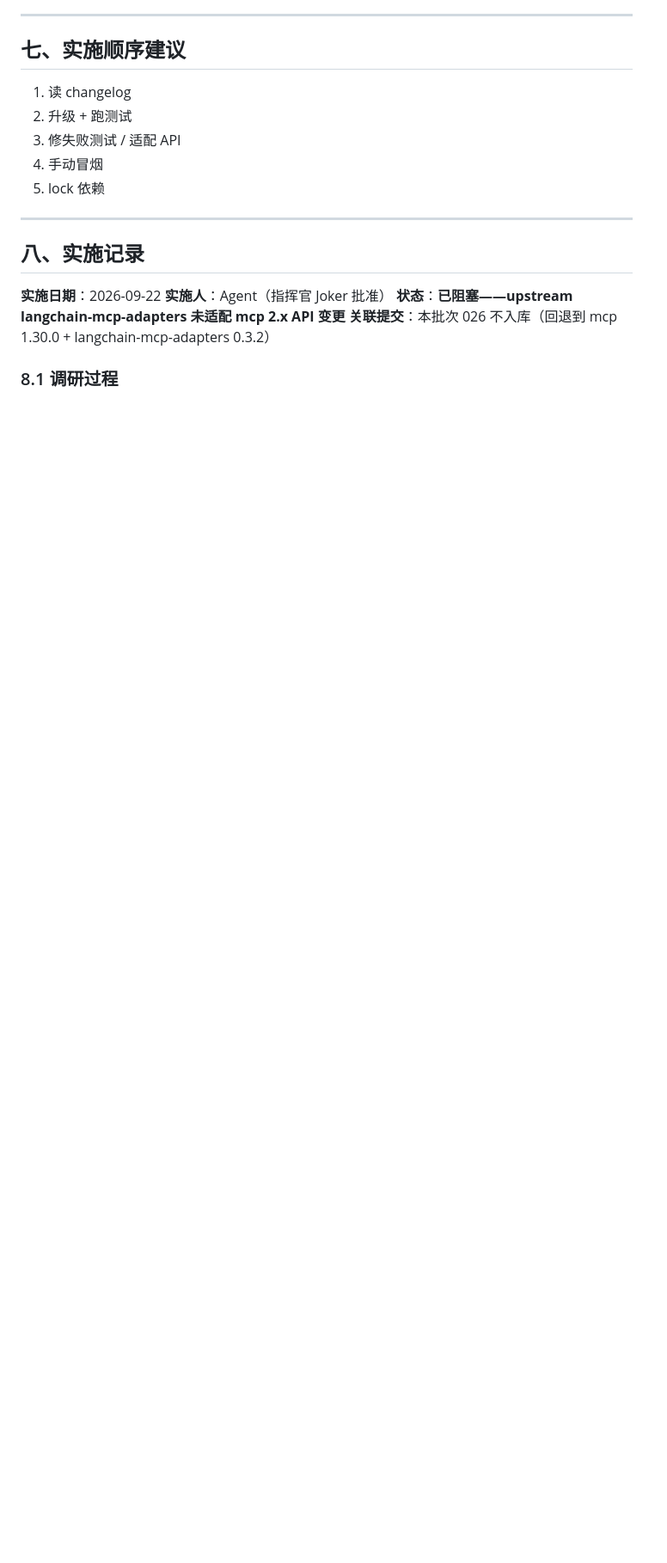
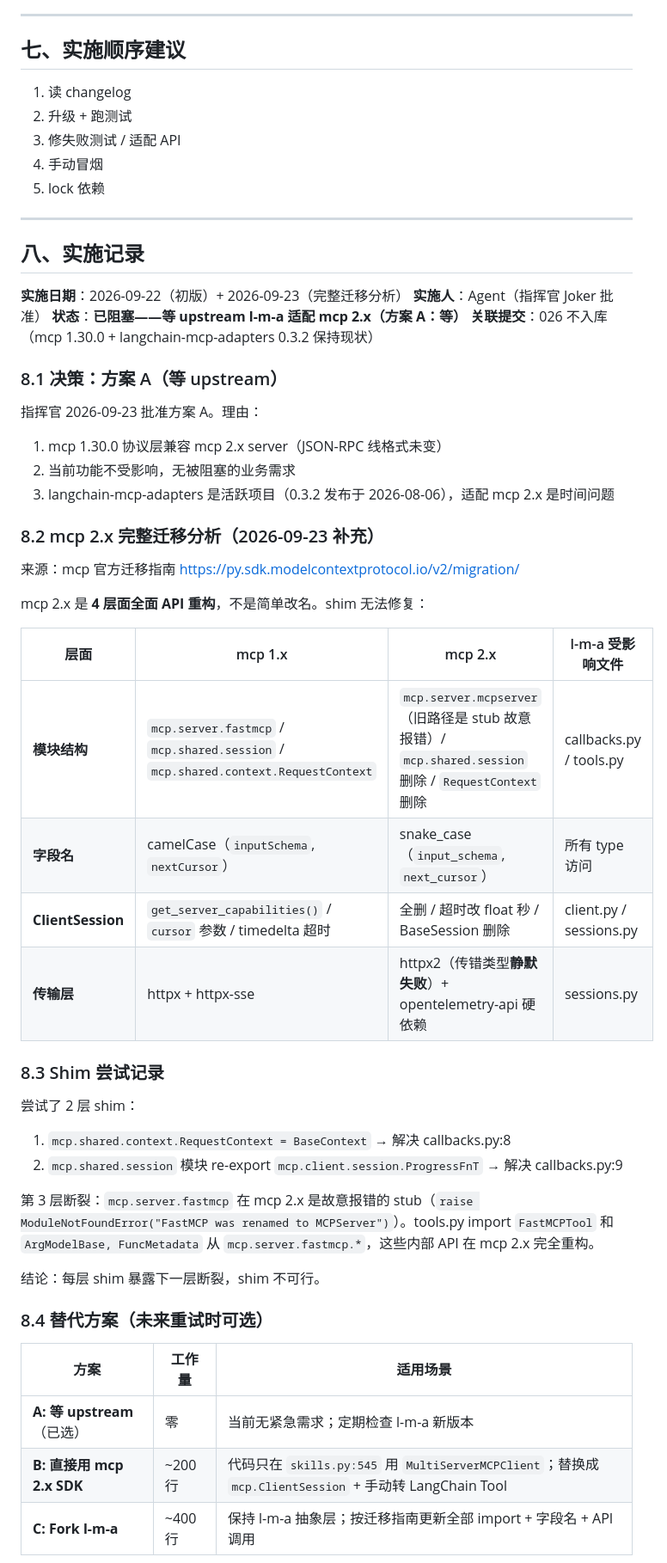
Before and after one commit to pmlpl/CrawAgent, a Markdown page: 升级改动文档/026-mcp-1-to-2-major-upgrade.md, the part around one of its changes. Shown at 86% size. GitHub-like rendering; blank space fills up the shorter version.

Commit message:
docs(026): mcp 2.x 完整迁移分析 + 方案 A（等 upstream）决策记录

```diff
--- a/升级改动文档/026-mcp-1-to-2-major-upgrade.md
+++ b/升级改动文档/026-mcp-1-to-2-major-upgrade.md
@@ -99,9 +99,46 @@
 
 ## 八、实施记录
 
-**实施日期**：2026-09-22
+**实施日期**：2026-09-22（初版）+ 2026-09-23（完整迁移分析）
 **实施人**：Agent（指挥官 Joker 批准）
-**状态**：**已阻塞——upstream langchain-mcp-adapters 未适配 mcp 2.x API 变更**
-**关联提交**：本批次 026 不入库（回退到 mcp 1.30.0 + langchain-mcp-adapters 0.3.2）
+**状态**：**已阻塞——等 upstream l-m-a 适配 mcp 2.x（方案 A：等）**
+**关联提交**：026 不入库（mcp 1.30.0 + langchain-mcp-adapters 0.3.2 保持现状）
 
-### 8.1 调研过程
+### 8.1 决策：方案 A（等 upstream）
+
+指挥官 2026-09-23 批准方案 A。理由：
+1. mcp 1.30.0 协议层兼容 mcp 2.x server（JSON-RPC 线格式未变）
+2. 当前功能不受影响，无被阻塞的业务需求
+3. langchain-mcp-adapters 是活跃项目（0.3.2 发布于 2026-08-06），适配 mcp 2.x 是时间问题
+
+### 8.2 mcp 2.x 完整迁移分析（2026-09-23 补充）
+
+来源：mcp 官方迁移指南 https://py.sdk.modelcontextprotocol.io/v2/migration/
+
+mcp 2.x 是 **4 层面全面 API 重构**，不是简单改名。shim 无法修复：
+
+| 层面 | mcp 1.x | mcp 2.x | l-m-a 受影响文件 |
+|------|---------|---------|-----------------|
+| **模块结构** | `mcp.server.fastmcp` / `mcp.shared.session` / `mcp.shared.context.RequestContext` | `mcp.server.mcpserver`（旧路径是 stub 故意报错）/ `mcp.shared.session` 删除 / `RequestContext` 删除 | callbacks.py / tools.py |
+| **字段名** | camelCase（`inputSchema`, `nextCursor`） | snake_case（`input_schema`, `next_cursor`） | 所有 type 访问 |
+| **ClientSession** | `get_server_capabilities()` / `cursor` 参数 / timedelta 超时 | 全删 / 超时改 float 秒 / BaseSession 删除 | client.py / sessions.py |
+| **传输层** | httpx + httpx-sse | httpx2（传错类型**静默失败**）+ opentelemetry-api 硬依赖 | sessions.py |
+
+### 8.3 Shim 尝试记录
+
+尝试了 2 层 shim：
+1. `mcp.shared.context.RequestContext = BaseContext` → 解决 callbacks.py:8
+2. `mcp.shared.session` 模块 re-export `mcp.client.session.ProgressFnT` → 解决 callbacks.py:9
+
+第 3 层断裂：`mcp.server.fastmcp` 在 mcp 2.x 是故意报错的 stub（`raise ModuleNotFoundError("FastMCP was renamed to MCPServer")`）。tools.py import `FastMCPTool` 和 `ArgModelBase, FuncMetadata` 从 `mcp.server.fastmcp.*`，这些内部 API 在 mcp 2.x 完全重构。
+
+结论：每层 shim 暴露下一层断裂，shim 不可行。
+
+### 8.4 替代方案（未来重试时可选）
+
+| 方案 | 工作量 | 适用场景 |
+|------|--------|----------|
+| **A: 等 upstream**（已选） | 零 | 当前无紧急需求；定期检查 l-m-a 新版本 |
+| **B: 直接用 mcp 2.x SDK** | ~200 行 | 代码只在 `skills.py:545` 用 `MultiServerMCPClient`；替换成 `mcp.ClientSession` + 手动转 LangChain Tool |
+| **C: Fork l-m-a** | ~400 行 | 保持 l-m-a 抽象层；按迁移指南更新全部 import + 字段名 + API 调用 |
+
```
Also changed, not shown: other parts of 升级改动文档/026-mcp-1-to-2-major-upgrade.md (+17 -1 lines).
